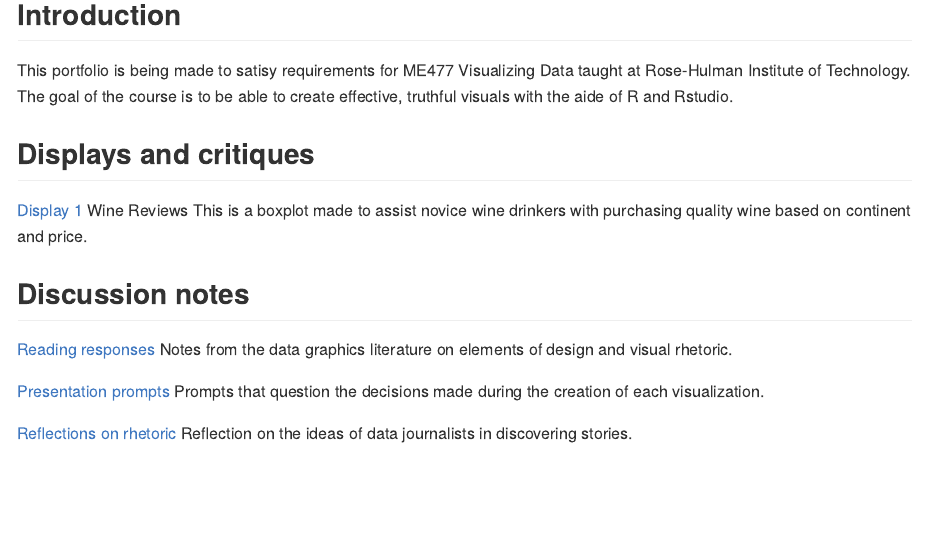
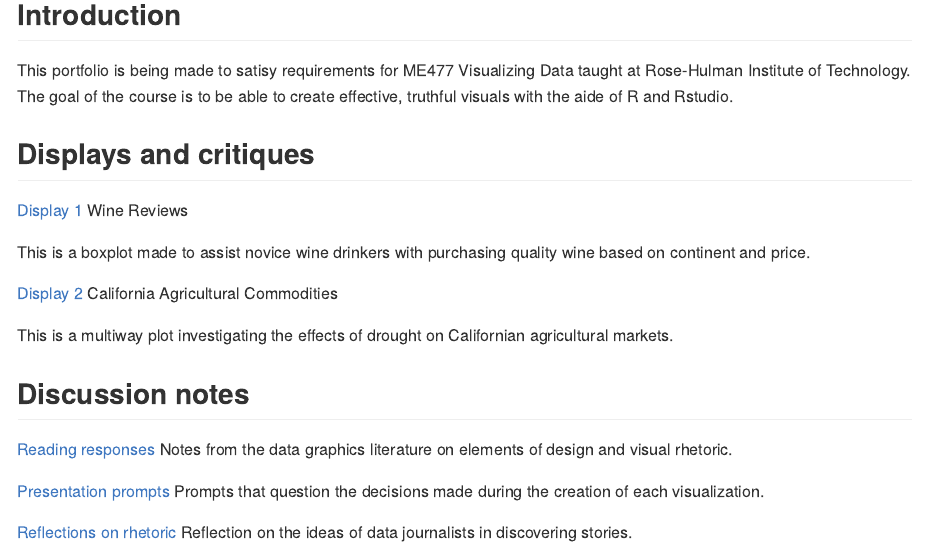
Before and after one commit to harreln/portfolio-harrelson-nick, an R Markdown document (README.Rmd): the page in a window 1100 px wide, from 410 px down. The pictures show the output file README.md that the author committed with the source, drawn offline in the style of GitHub.

Commit message:
d2 readme update

```diff
--- a/README.Rmd
+++ b/README.Rmd
@@ -23,7 +23,12 @@ This portfolio is being made to satisy requirements for ME477 Visualizing Data t
 ## Displays and critiques
 
 [Display 1](reports/d1.md) Wine Reviews
+
 This is a boxplot made to assist novice wine drinkers with purchasing quality wine based on continent and price.
+
+[Display 2](reports/d2.md) California Agricultural Commodities
+
+This is a multiway plot investigating the effects of drought on Californian agricultural markets.
 
 ## Discussion notes
 
```
Also changed, not shown: README.md.
